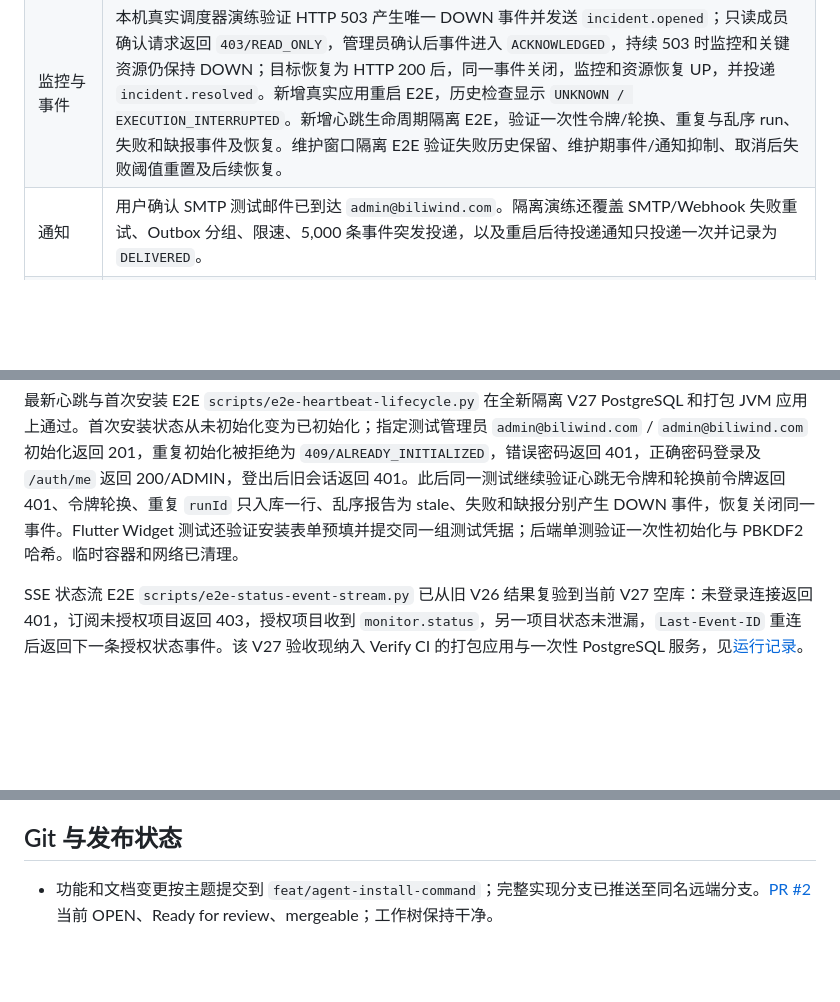
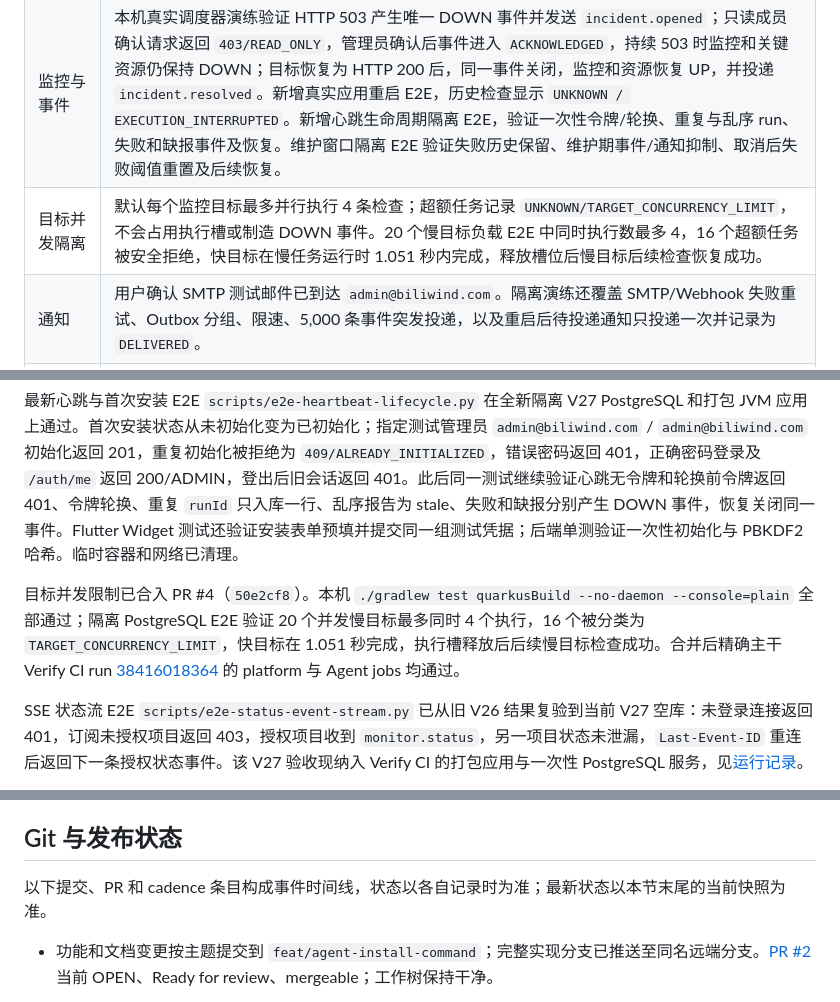
Before and after one commit to GeekCoreLab/geek-monitor, a Markdown page: docs/首版验收报告.md, 3 parts joined by grey strips. Rendered like a GitHub page; blank space fills up the shorter version.

```diff
--- a/docs/首版验收报告.md
+++ b/docs/首版验收报告.md
@@ -13,6 +13,7 @@
 | --- | --- |
 | 管理台和安装初始化 | Flutter Web 初始化、登录和管理页面可运行；浏览器已看到 Agent 列表、全宽布局及注册弹窗生成的 Linux 安装命令。开发环境使用测试管理员 `admin@biliwind.com`。 |
 | 监控与事件 | 本机真实调度器演练验证 HTTP 503 产生唯一 DOWN 事件并发送 `incident.opened`；只读成员确认请求返回 `403/READ_ONLY`，管理员确认后事件进入 `ACKNOWLEDGED`，持续 503 时监控和关键资源仍保持 DOWN；目标恢复为 HTTP 200 后，同一事件关闭，监控和资源恢复 UP，并投递 `incident.resolved`。新增真实应用重启 E2E，历史检查显示 `UNKNOWN / EXECUTION_INTERRUPTED`。新增心跳生命周期隔离 E2E，验证一次性令牌/轮换、重复与乱序 run、失败和缺报事件及恢复。维护窗口隔离 E2E 验证失败历史保留、维护期事件/通知抑制、取消后失败阈值重置及后续恢复。 |
+| 目标并发隔离 | 默认每个监控目标最多并行执行 4 条检查；超额任务记录 `UNKNOWN/TARGET_CONCURRENCY_LIMIT`，不会占用执行槽或制造 DOWN 事件。20 个慢目标负载 E2E 中同时执行数最多 4，16 个超额任务被安全拒绝，快目标在慢任务运行时 1.051 秒内完成，释放槽位后慢目标后续检查恢复成功。 |
 | 通知 | 用户确认 SMTP 测试邮件已到达 `admin@biliwind.com`。隔离演练还覆盖 SMTP/Webhook 失败重试、Outbox 分组、限速、5,000 条事件突发投递，以及重启后待投递通知只投递一次并记录为 `DELIVERED`。 |
 | Agent | 注册、凭据吊销、指标上报、可信样本过滤、断网 FIFO 补传、失联事件和恢复均有本机测试；双 Agent 隔离网络联动通过。Debian 13 QEMU guest 与宿主机服务间完成候选脚本异机安装和恢复；本轮再从 GitHub Latest Release 在隔离 Arch/systemd 容器执行安装，验证 `0.1.0` 在线、曲线、OFFLINE/`COLLECTION/OPEN` 与同一事件 RESOLVED。100 个真实 Go Agent 进程短时测试中 100/100 在线。 |
 | 数据库与运维 | PostgreSQL/MySQL/Redis 最小权限已用隔离实例验证；新增当前 V27 镜像上的目标 PostgreSQL 停机恢复 E2E，调度器检测 `DOWN/TIMEOUT`、打开可用性事件，数据库重启后恢复 `UP` 且同一事件转为 `RESOLVED`。备份及空库恢复、保留清理、状态统计和审计功能已有本机演练。管理员系统页现显示调度积压/延迟、过期检查结果、规则完成 P95、Agent 批次拒绝数、通知送达率及清理任务状态；隔离 E2E 验证了真实 scheduler 样本、拒绝计数和清理任务状态。V27 把五张检查/指标时间表改为 UTC 月分区；优化后 V26→V27 在 1,440 万指标样本副本上原子迁移耗时 70 秒、生成约 5.08 GB WAL LSN 差，全部样本保留且 24 小时查询裁掉 5 个分区。独立 E2E 还验证 9 个外键、后续错误外键写入拒绝、历史数据、全局执行 ID 去重和身份序列；Rollup 失败原子性和应用重启恢复也在分区结构上复验通过。详细容量与临时空间边界见[容量基线记录](capacity-benchmark.md)。 |
@@ -26,6 +27,8 @@
 已通过：Gradle build（含测试和 Flutter Web 构建）、Flutter Analyze/测试、Go 全量测试及 race detector、Linux amd64/arm64 交叉构建、arm64 Go 全量测试在 `qemu-aarch64` 下运行、安装脚本语法检查、发布资产 SHA-256 校验，以及 V26→V27 分区数据迁移、分区曲线查询与清理、应用重启恢复、rollup 失败原子性、HTTP DNS 答案变化固定已校验地址 E2E 和 Agent 公网 Release 的 systemd 冷装/失联/恢复闭环。2026-10-12 本轮 `./gradlew build --console=plain` 通过，无失败、错误或跳过；`fvm flutter analyze` 无问题，3 项 Flutter Widget 测试通过，其中新增系统状态指标与刷新失败快照测试。`scripts/e2e-agent-metric-threshold.py`、500 项调度隔离 E2E、PostgreSQL tmpfs 耗尽/恢复 E2E 和 V27 PostgreSQL 目标停机恢复 E2E 通过；数据库目标从 UP 到停机 `DOWN/TIMEOUT` 并打开事件，重启后恢复 UP 且原事件 RESOLVED。调度用例 500/500 UP、P95 3,494 ms；数据库耗尽时 HTTP 写入失败且无部分初始化状态，释放空间后 setup/login 为 201/200。按 1 vCPU/2 GiB 应用 + 3 vCPU/6 GiB PostgreSQL 配额复验 100 个 Agent 凭据的完整 1,440 万样本日量 HTTP 写入，288,000 请求零失败；明细和限制见[容量基线记录](capacity-benchmark.md)。本机开发服务就绪为 `UP`，且实际返回的 Flutter `main.dart.js` 与本轮构建资源 SHA-256 相同。
 
 最新心跳与首次安装 E2E `scripts/e2e-heartbeat-lifecycle.py` 在全新隔离 V27 PostgreSQL 和打包 JVM 应用上通过。首次安装状态从未初始化变为已初始化；指定测试管理员 `admin@biliwind.com` / `admin@biliwind.com` 初始化返回 201，重复初始化被拒绝为 `409/ALREADY_INITIALIZED`，错误密码返回 401，正确密码登录及 `/auth/me` 返回 200/ADMIN，登出后旧会话返回 401。此后同一测试继续验证心跳无令牌和轮换前令牌返回 401、令牌轮换、重复 `runId` 只入库一行、乱序报告为 stale、失败和缺报分别产生 DOWN 事件，恢复关闭同一事件。Flutter Widget 测试还验证安装表单预填并提交同一组测试凭据；后端单测验证一次性初始化与 PBKDF2 哈希。临时容器和网络已清理。
+
+目标并发限制已合入 PR #4（`50e2cf8`）。本机 `./gradlew test quarkusBuild --no-daemon --console=plain` 全部通过；隔离 PostgreSQL E2E 验证 20 个并发慢目标最多同时 4 个执行，16 个被分类为 `TARGET_CONCURRENCY_LIMIT`，快目标在 1.051 秒完成，执行槽释放后后续慢目标检查成功。合并后精确主干 Verify CI run [38416018364](https://github.com/skyhhjmk/geek-monitor/actions/runs/38416018364) 的 platform 与 Agent jobs 均通过。
 
 SSE 状态流 E2E `scripts/e2e-status-event-stream.py` 已从旧 V26 结果复验到当前 V27 空库：未登录连接返回 401，订阅未授权项目返回 403，授权项目收到 `monitor.status`，另一项目状态未泄漏，`Last-Event-ID` 重连后返回下一条授权状态事件。该 V27 验收现纳入 Verify CI 的打包应用与一次性 PostgreSQL 服务，见[运行记录](https://github.com/skyhhjmk/geek-monitor/actions/runs/38285055021)。
 
@@ -83,6 +86,8 @@ SSE 状态流 E2E `scripts/e2e-status-event-stream.py` 已从旧 V26 结果复
 
 ## Git 与发布状态
 
+以下提交、PR 和 cadence 条目构成事件时间线，状态以各自记录时为准；最新状态以本节末尾的当前快照为准。
+
 - 功能和文档变更按主题提交到 `feat/agent-install-command`；完整实现分支已推送至同名远端分支。[PR #2](https://github.com/skyhhjmk/geek-monitor/pull/2) 当前 OPEN、Ready for review、mergeable；工作树保持干净。
 - 本轮在提交 `b925815` 上用 Gitleaks 扫描 `origin/master..HEAD` 的 73 个功能分支提交，未发现泄露；Agent `0.1.0` Linux amd64/arm64 候选已从干净发布分支重建并校验。旧 `/tmp/geek-monitor-agent-release` 工作树相对当前 `origin/master` 已落后 34 个提交，不作为本次候选依据。
 - 已将 `agent-v0.1.0` 标签推送到干净候选提交 `95c0609`，并创建公开 [GitHub Release](https://github.com/skyhhjmk/geek-monitor/releases/tag/agent-v0.1.0)。标签推送后未观察到 GitHub Actions 运行，默认分支的 workflow 列表为空；因此使用本机按工作流相同参数构建、测试并校验的资产创建 Release。公开 Latest Release 下载的四项资产已重新下载并逐项通过 `SHA256SUMS` 校验。后续应把发布工作流纳入默认分支并验证自动触发。
```
Also changed, not shown: other parts of docs/首版验收报告.md (+5 -3 lines), docs/产品与技术规划.md (+2 -0 lines).
